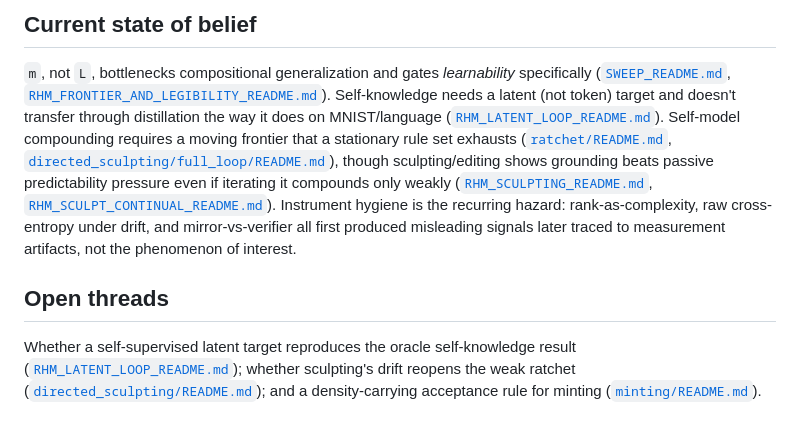
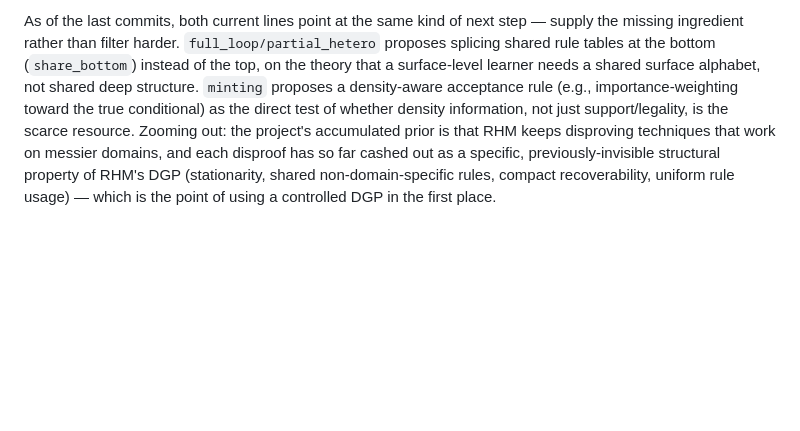
Before and after one commit to jagilley/abstraction, a Markdown page: experiments/rhm/HISTORY.md, the part around one of its changes. GitHub-like rendering; blank space fills up the shorter version.

Commit message:
experiments/rhm: regenerate HISTORY.md with a fresh big-picture pass

```diff
--- a/experiments/rhm/HISTORY.md
+++ b/experiments/rhm/HISTORY.md
@@ -176,25 +41 @@ expansion alone buys no capability. The unbuilt next step is a density-carrying
-## Current state of belief
-
-`m`, not `L`, bottlenecks compositional generalization and gates *learnability*
-specifically ([`SWEEP_README.md`](SWEEP_README.md),
-[`RHM_FRONTIER_AND_LEGIBILITY_README.md`](RHM_FRONTIER_AND_LEGIBILITY_README.md)).
-Self-knowledge needs a latent (not token) target and doesn't transfer through
-distillation the way it does on MNIST/language
-([`RHM_LATENT_LOOP_README.md`](RHM_LATENT_LOOP_README.md)). Self-model compounding
-requires a moving frontier that a stationary rule set exhausts
-([`ratchet/README.md`](ratchet/README.md),
-[`directed_sculpting/full_loop/README.md`](directed_sculpting/full_loop/README.md)),
-though sculpting/editing shows grounding beats passive predictability pressure even
-if iterating it compounds only weakly
-([`RHM_SCULPTING_README.md`](RHM_SCULPTING_README.md),
-[`RHM_SCULPT_CONTINUAL_README.md`](RHM_SCULPT_CONTINUAL_README.md)). Instrument
-hygiene is the recurring hazard: rank-as-complexity, raw cross-entropy under drift,
-and mirror-vs-verifier all first produced misleading signals later traced to
-measurement artifacts, not the phenomenon of interest.
-
-## Open threads
-
-Whether a self-supervised latent target reproduces the oracle self-knowledge result
-([`RHM_LATENT_LOOP_README.md`](RHM_LATENT_LOOP_README.md)); whether sculpting's drift
-reopens the weak ratchet ([`directed_sculpting/README.md`](directed_sculpting/README.md));
-and a density-carrying acceptance rule for minting ([`minting/README.md`](minting/README.md)).
+As of the last commits, both current lines point at the same kind of next step — supply the missing ingredient rather than filter harder. `full_loop/partial_hetero` proposes splicing shared rule tables at the bottom (`share_bottom`) instead of the top, on the theory that a surface-level learner needs a shared surface alphabet, not shared deep structure. `minting` proposes a density-aware acceptance rule (e.g., importance-weighting toward the true conditional) as the direct test of whether density information, not just support/legality, is the scarce resource. Zooming out: the project's accumulated prior is that RHM keeps disproving techniques that work on messier domains, and each disproof has so far cashed out as a specific, previously-invisible structural property of RHM's DGP (stationarity, shared non-domain-specific rules, compact recoverability, uniform rule usage) — which is the point of using a controlled DGP in the first place.
```
Also changed, not shown: other parts of experiments/rhm/HISTORY.md (+20 -155 lines).
